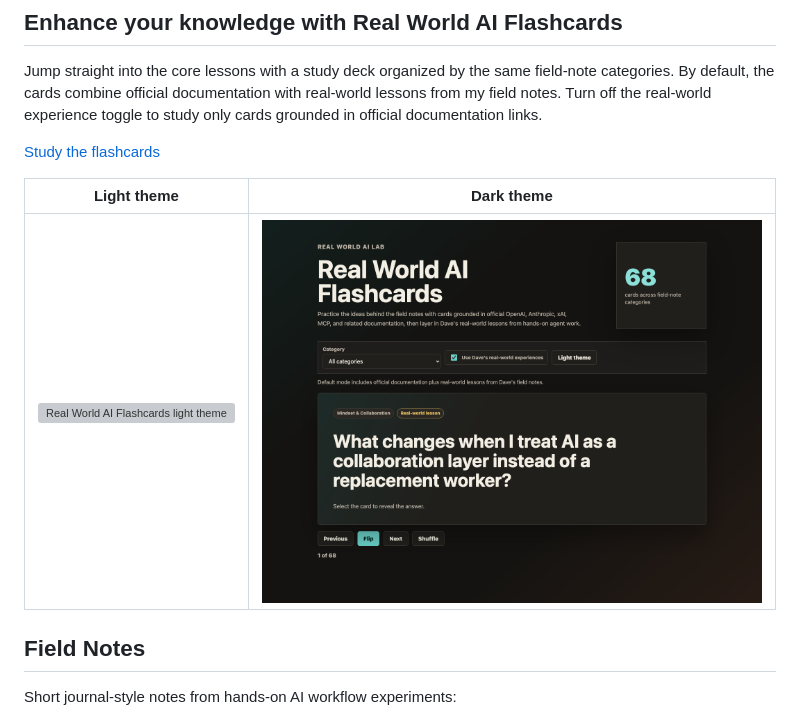
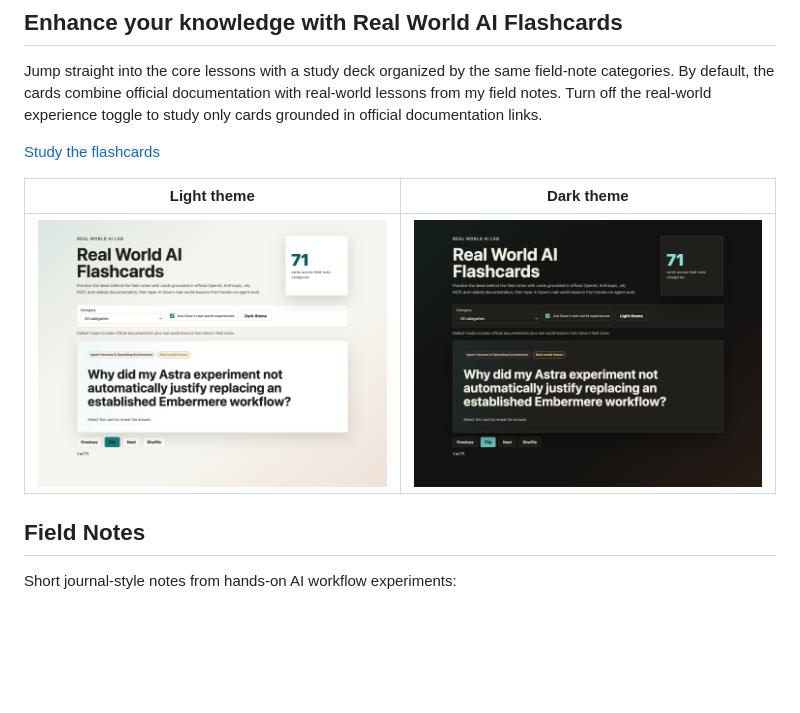
Before and after one commit to disbitski/real-world-ai-lab, a Markdown page: README.md, the part around one of its changes. Rendered like a GitHub page; pictures changed too: docs/assets/real-world-ai-flashcards-71-dark.png (added), docs/assets/real-world-ai-flashcards-71-light.png (added); blank space fills up the shorter version; grey boxes are pictures that could not be loaded.

```diff
--- a/README.md
+++ b/README.md
@@ -19,7 +19,7 @@ toggle to study only cards grounded in official documentation links.
 
 | Light theme | Dark theme |
 | --- | --- |
-| ![Real World AI Flashcards light theme](docs/assets/real-world-ai-flashcards-68-light.png) | ![Real World AI Flashcards dark theme](docs/assets/real-world-ai-flashcards-68-dark.png) |
+| ![Real World AI Flashcards light theme](docs/assets/real-world-ai-flashcards-71-light.png) | ![Real World AI Flashcards dark theme](docs/assets/real-world-ai-flashcards-71-dark.png) |
 
 ## Field Notes
 
```
Also changed, not shown: other parts of README.md (+1 -0 lines), field-notes/2026-09-04-astra-in-the-embermere-build-loop.md (added, +225 -0 lines), field-notes/assets/2026-09-04-astra-in-the-embermere-build-loop/embermere-quest-completion.png (added), field-notes/assets/2026-09-04-astra-in-the-embermere-build-loop/fenwatch-journal-emblem.png (added), 2 other files.
